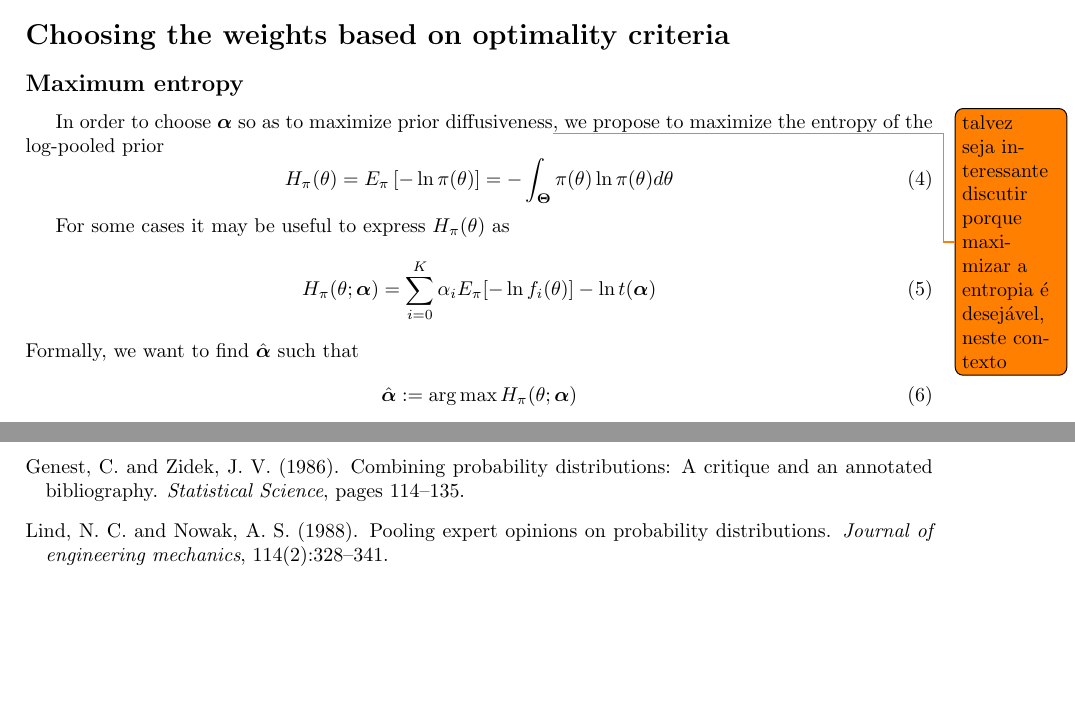
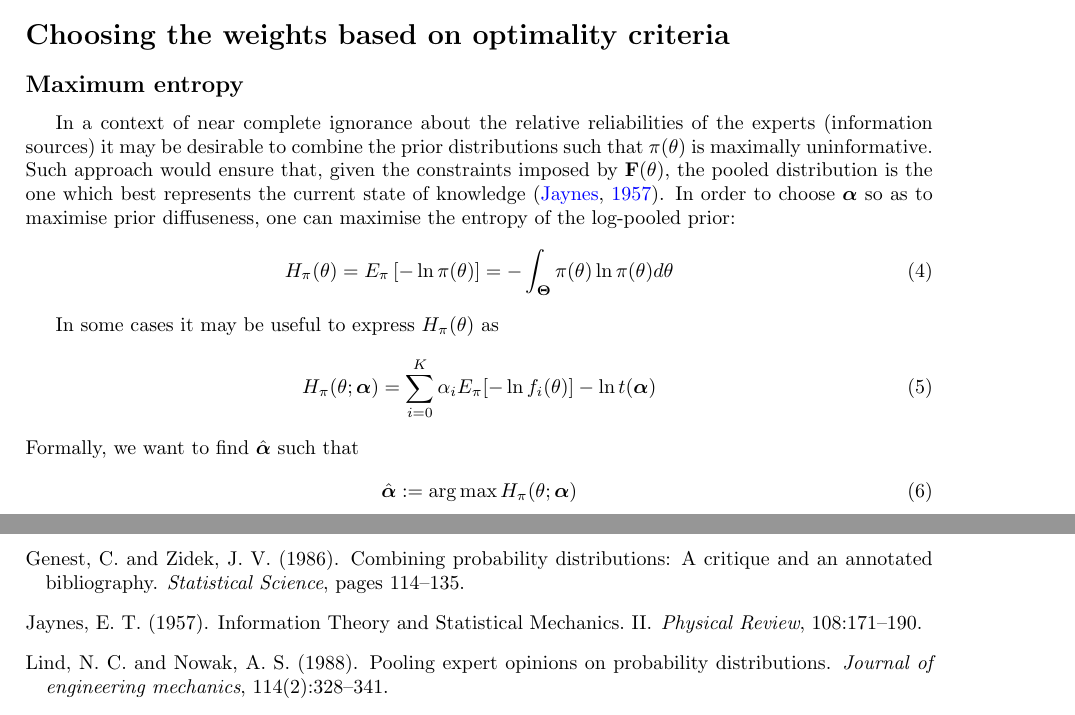
Before and after one commit to maxbiostat/opinion_pooling, a LaTeX paper (WSC2015/Carvalho_etal_WSC2015.tex): two parts of pages 2 and 5 of 5, joined at a grey line, cut so that both start at the same text, the shorter picture padded with empty space. Compiled offline with pdfLaTeX.

Commit message:
Babbling about entropy in a maximally entropic way ;-)

```diff
--- a/WSC2015/Carvalho_etal_WSC2015.tex
+++ b/WSC2015/Carvalho_etal_WSC2015.tex
@@ -108,16 +108,16 @@ We now move on to study three approaches to assigning the weights.
 \section*{Choosing the weights based on optimality criteria}
 \subsection*{Maximum entropy}
 
-In order to choose $\boldsymbol\alpha$ so as to maximize prior
-diffusiveness\todo{talvez seja interessante discutir porque maximizar a
-entropia é desejável, neste contexto}, we propose to maximize the entropy of
-the log-pooled prior
+In a context of near complete ignorance about the relative reliabilities of the experts (information sources) it may be desirable to combine the prior distributions such that $\pi(\theta)$ is maximally uninformative.
+Such approach would ensure that, given the constraints imposed by $\mathbf{F(\theta)}$, the pooled distribution is the one which best represents the current state of knowledge~\citep{jaynes1957}.
+In order to choose $\boldsymbol\alpha$ so as to maximise prior
+diffuseness, one can maximise the entropy of the log-pooled prior:
 \begin{equation}
 \label{eq:entropypiA}
 H_{\pi}(\theta) = E_{\pi}\left[-\ln\pi(\theta) \right] =-\int_{\boldsymbol\Theta}\pi(\theta)\ln\pi(\theta)d\theta
 \end{equation}
 
-For some cases it may be useful to express $H_{\pi}(\theta)$ as
+In some cases it may be useful to express $H_{\pi}(\theta)$ as
 \begin{equation}
 \label{eq:entropypiB}
  H_{\pi}(\theta; \boldsymbol\alpha) = \sum_{i=0}^{K} \alpha_i E_{\pi}[ - \ln f_i(\theta)] - \ln t(\boldsymbol\alpha)
```
Also changed, not shown: WSC2015/WSC2015.bib (+10 -0 lines), WSC2015/Carvalho_etal_WSC2015.tex (5 more changed lines).
